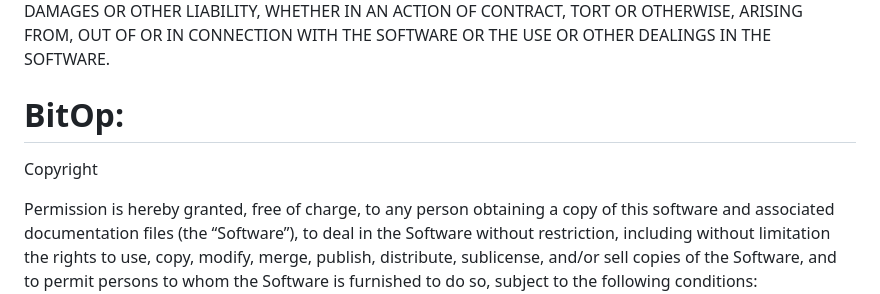
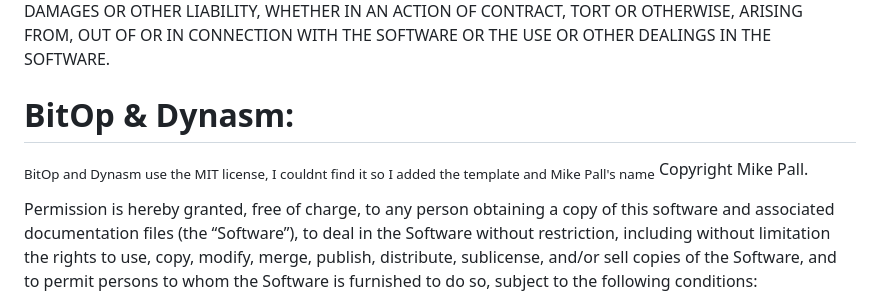
Before and after one commit to AsynchronousAI/cobalt, a Markdown page: COPYRIGHTS.md, the part around the change. Drawn GitHub-style.

Commit message:
Dynasm creds

```diff
--- a/COPYRIGHTS.md
+++ b/COPYRIGHTS.md
@@ -267,8 +267,9 @@ OF CONTRACT, TORT OR OTHERWISE, ARISING FROM, OUT OF OR IN CONNECTION
 WITH THE SOFTWARE OR THE USE OR OTHER DEALINGS IN THE SOFTWARE.
 
 
-# BitOp:
-Copyright <YEAR> <COPYRIGHT HOLDER>
+# BitOp & Dynasm:
+<sub>BitOp and Dynasm use the MIT license, I couldnt find it so I added the template and Mike Pall's name</sub>
+Copyright <YEAR> Mike Pall.
 
 Permission is hereby granted, free of charge, to any person obtaining a copy of this software and associated documentation files (the “Software”), to deal in the Software without restriction, including without limitation the rights to use, copy, modify, merge, publish, distribute, sublicense, and/or sell copies of the Software, and to permit persons to whom the Software is furnished to do so, subject to the following conditions:
 
```
